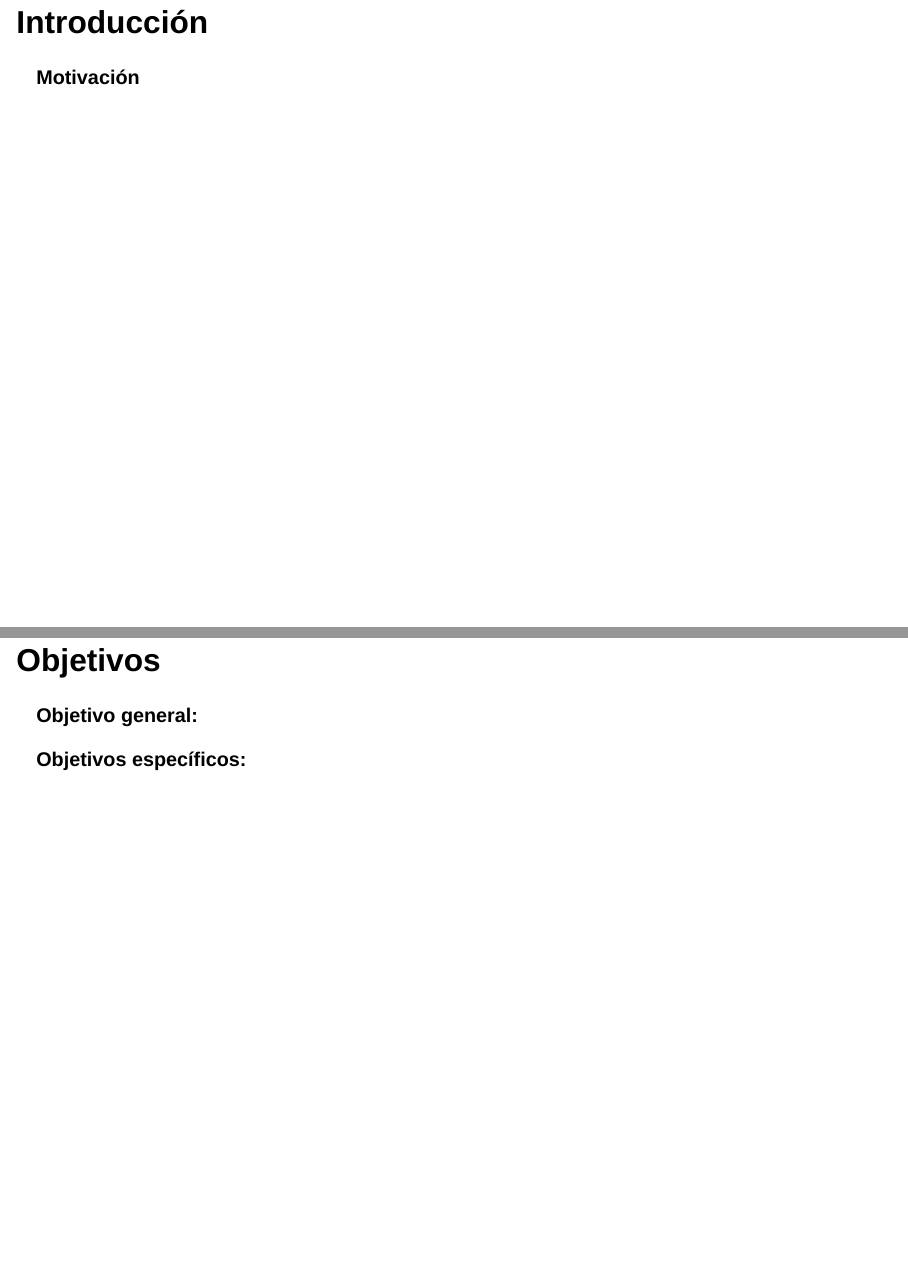
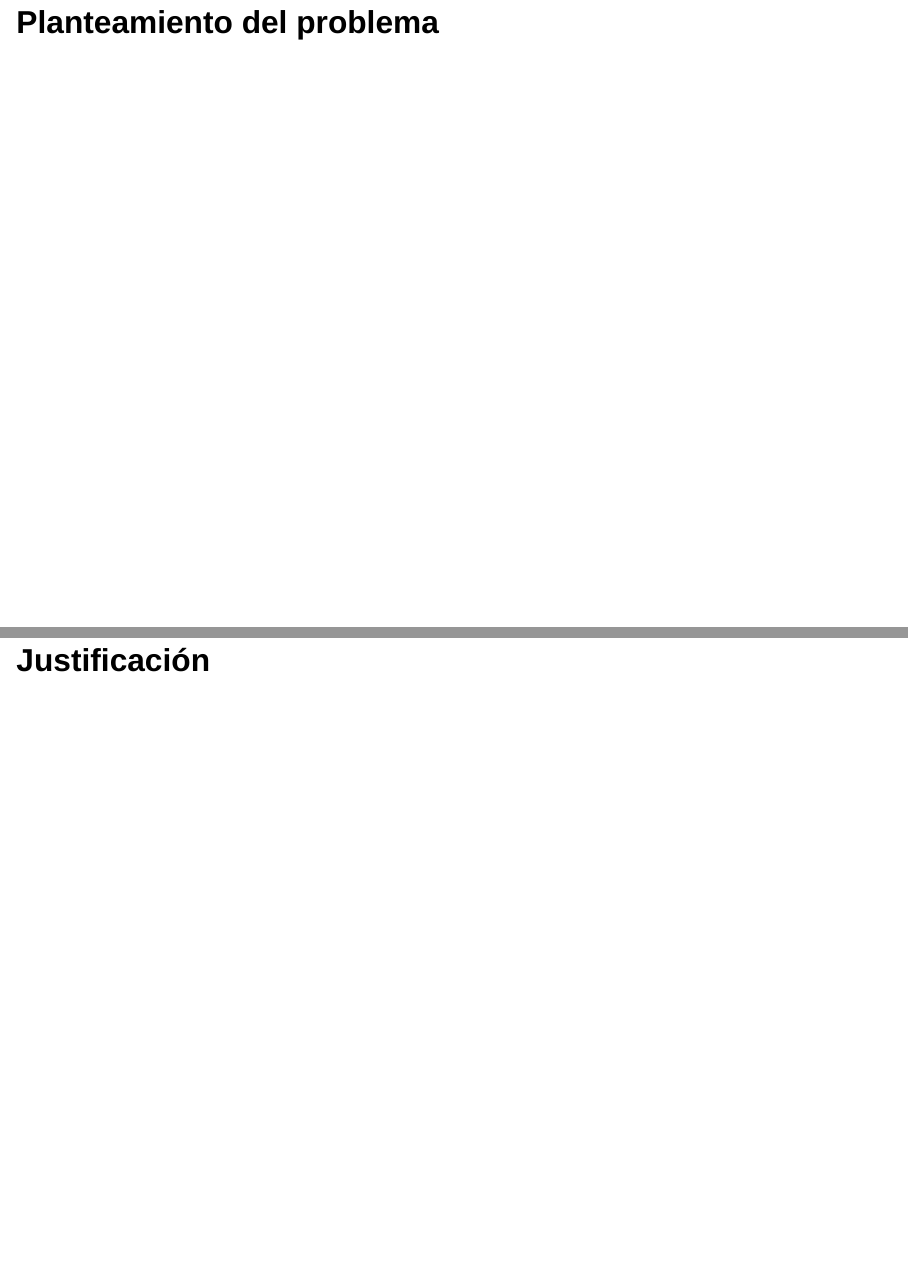
Before and after one commit to sofi-roca/trabajo-deep-learning, a Quarto document (index.qmd): pages 2 and 3 of 7, joined at a grey line. Rendered offline with R 4.5, knitr and Pandoc in place of Quarto, with nearby package versions; drawn as Slidy slides in place of the format the file asks for.

Commit message:
Add files via upload

```diff
--- a/index.qmd
+++ b/index.qmd
@@ -30,10 +30,9 @@ MODELOS DE DEEP LEARNING
 Universidad de Santiago de Chile
 :::
 
----
+## Planteamiento del problema
 
-## Introducción
+## Justificación
 
-**Motivación**
+## Estado del arte
 
-## Objetivos
```
Also changed, not shown: index.qmd (8 more changed lines).
